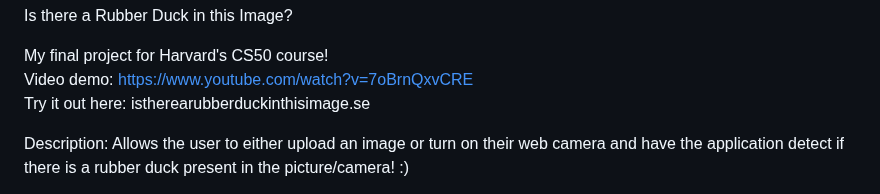
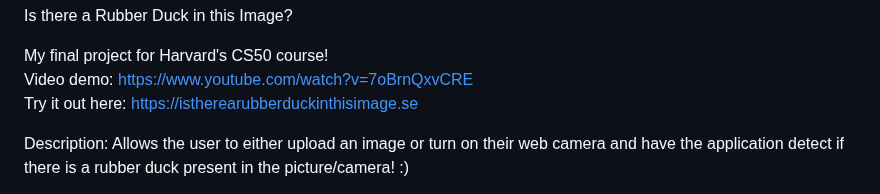
Before and after one commit to StevenLomon/CS50-final-project, a Markdown page: README.md, the part around the change. Drawn GitHub-style.

Commit message:
https:// to the website

```diff
--- a/README.md
+++ b/README.md
@@ -2,7 +2,7 @@ Is there a Rubber Duck in this Image?
 
 My final project for Harvard's CS50 course!
 Video demo: https://www.youtube.com/watch?v=7oBrnQxvCRE
-Try it out here: istherearubberduckinthisimage.se
+Try it out here: https://istherearubberduckinthisimage.se
 
 Description: Allows the user to either upload an image or turn on their web camera and have the application detect if there is a rubber duck present in the picture/camera! :)
 
```
